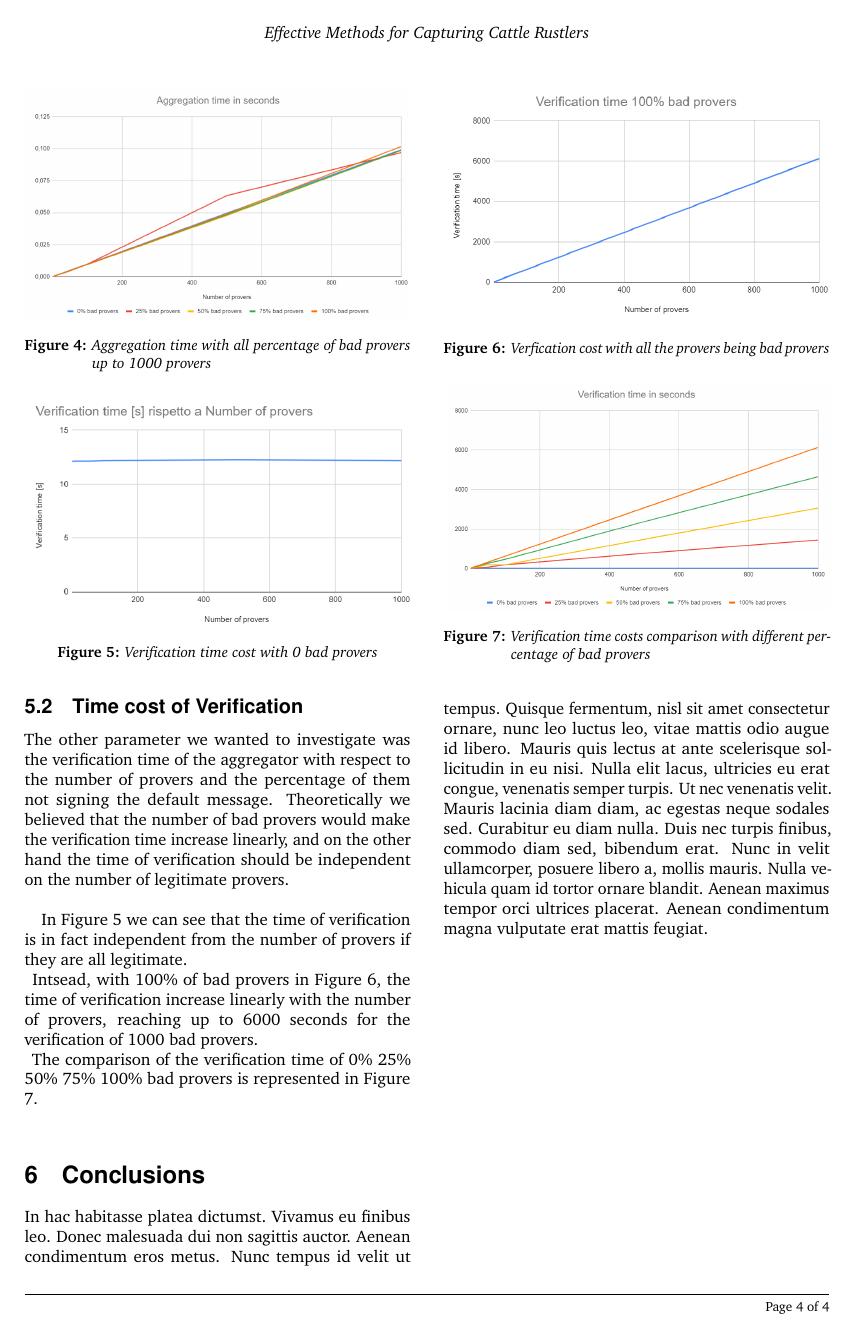
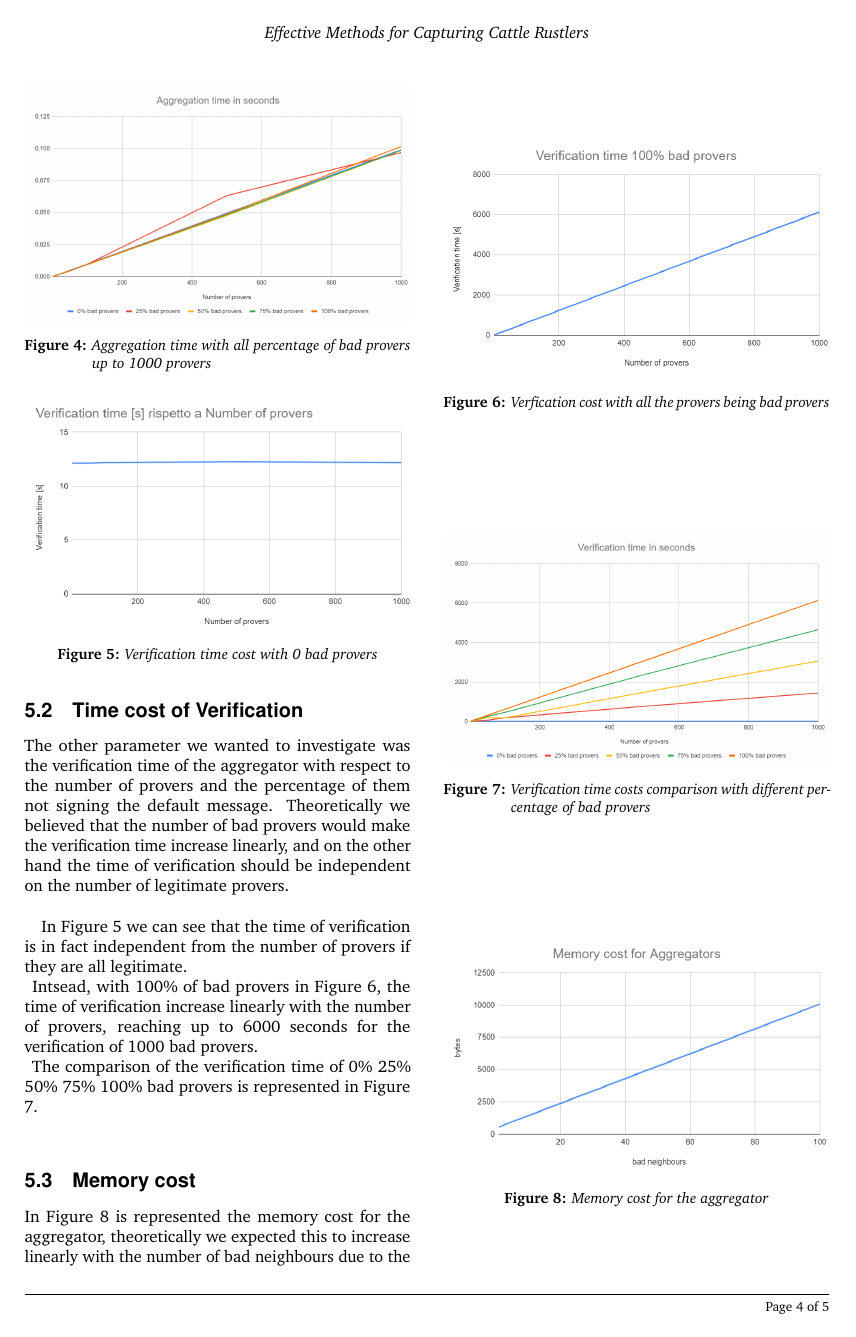
Before and after one commit to AlexRizzus/adtopics-project, a LaTeX document (main.tex): page 4 of 4 before the commit and page 4 of 5 after it. Compiled offline with pdfLaTeX.

Commit message:
memory cost

```diff
--- a/main.tex
+++ b/main.tex
@@ -206,6 +206,14 @@ Intsead, with 100\% of bad provers in Figure 6, the time of verification increas
 	\label{bear} % Label for referencing with \ref{bear}
 \end{figure}
 The comparison of the verification time of 0\% 25\% 50\% 75\% 100\% bad provers is represented in Figure 7.\\
+
+\subsection{Memory cost}
+\begin{figure}
+	\includegraphics[width=\linewidth]{images/memorycost.png} % Figure image
+	\caption{Memory cost for the aggregator } % Figure caption
+	\label{bear} % Label for referencing with \ref{bear}
+\end{figure}
+In Figure 8 is represented the memory cost for the aggregator, theoretically we expected this to increase linearly with the number of bad neighbours due to the nature of the protocol identifying the compromised devices. In fact we proved this claim to be true and we can add to that the aggregator must suffer a memory cost that for the majority of low end devices is prohibiting having close to 1024Kb of memory.\\
 \section{Conclusions}
 
 In hac habitasse platea dictumst. Vivamus eu finibus leo. Donec malesuada dui non sagittis auctor. Aenean condimentum eros metus. Nunc tempus id velit ut tempus. Quisque fermentum, nisl sit amet consectetur ornare, nunc leo luctus leo, vitae mattis odio augue id libero. Mauris quis lectus at ante scelerisque sollicitudin in eu nisi. Nulla elit lacus, ultricies eu erat congue, venenatis semper turpis. Ut nec venenatis velit. Mauris lacinia diam diam, ac egestas neque sodales sed. Curabitur eu diam nulla. Duis nec turpis finibus, commodo diam sed, bibendum erat. Nunc in velit ullamcorper, posuere libero a, mollis mauris. Nulla vehicula quam id tortor ornare blandit. Aenean maximus tempor orci ultrices placerat. Aenean condimentum magna vulputate erat mattis feugiat.
```
Also changed, not shown: images/memorycost.png (added).
